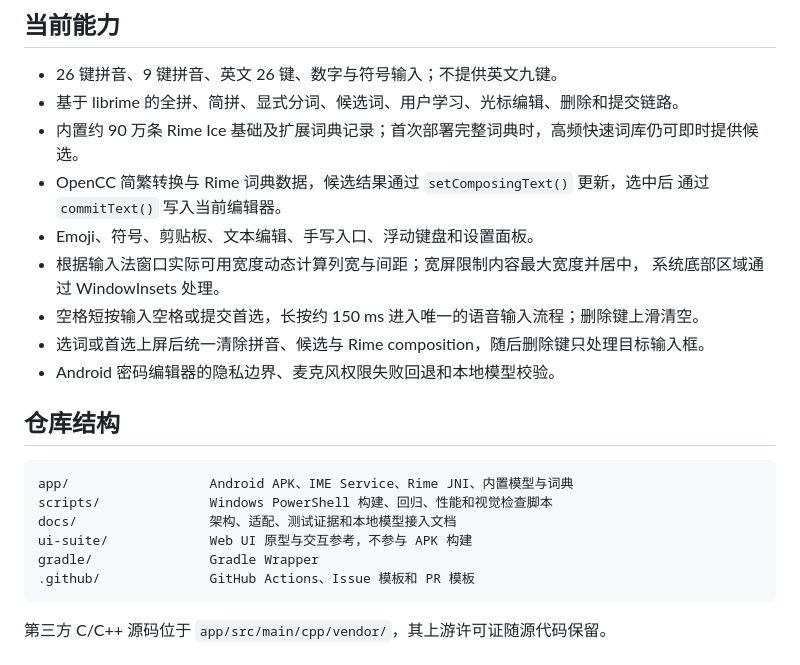
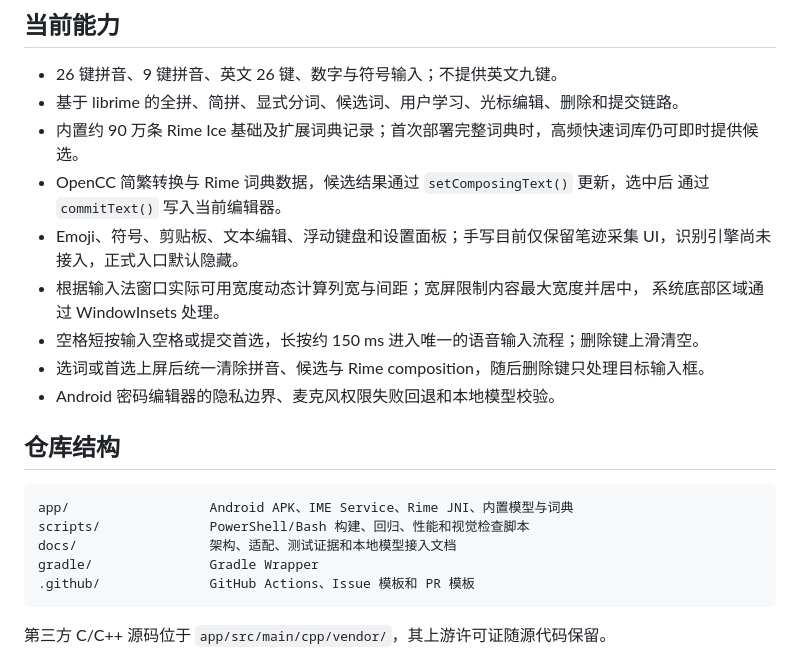
Before and after one commit to Slacker-LLC/openIME, a Markdown page: README.md, the part around the change. GitHub-like rendering.

Commit message:
docs: align README with current handwriting and repository state

````diff
--- a/README.md
+++ b/README.md
@@ -33,7 +33,7 @@ InputConnection
 - 内置约 90 万条 Rime Ice 基础及扩展词典记录；首次部署完整词典时，高频快速词库仍可即时提供候选。
 - OpenCC 简繁转换与 Rime 词典数据，候选结果通过 `setComposingText()` 更新，选中后
   通过 `commitText()` 写入当前编辑器。
-- Emoji、符号、剪贴板、文本编辑、手写入口、浮动键盘和设置面板。
+- Emoji、符号、剪贴板、文本编辑、浮动键盘和设置面板；手写目前仅保留笔迹采集 UI，识别引擎尚未接入，正式入口默认隐藏。
 - 根据输入法窗口实际可用宽度动态计算列宽与间距；宽屏限制内容最大宽度并居中，
   系统底部区域通过 WindowInsets 处理。
 - 空格短按输入空格或提交首选，长按约 150 ms 进入唯一的语音输入流程；删除键上滑清空。
@@ -44,9 +44,8 @@ InputConnection
 
 ```text
 app/                  Android APK、IME Service、Rime JNI、内置模型与词典
-scripts/              Windows PowerShell 构建、回归、性能和视觉检查脚本
+scripts/              PowerShell/Bash 构建、回归、性能和视觉检查脚本
 docs/                 架构、适配、测试证据和本地模型接入文档
-ui-suite/             Web UI 原型与交互参考，不参与 APK 构建
 gradle/               Gradle Wrapper
 .github/              GitHub Actions、Issue 模板和 PR 模板
 ```
````
